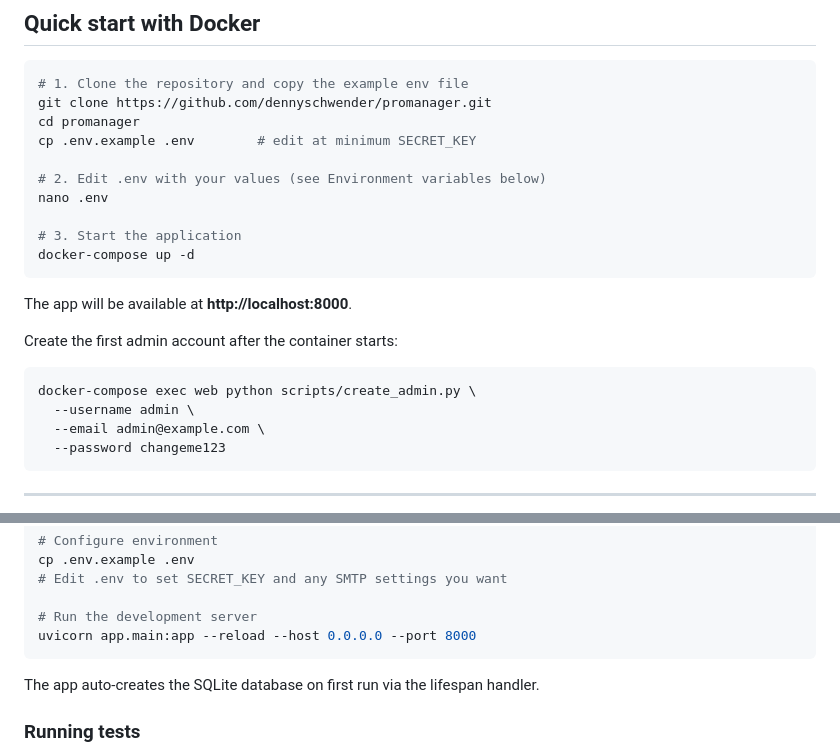
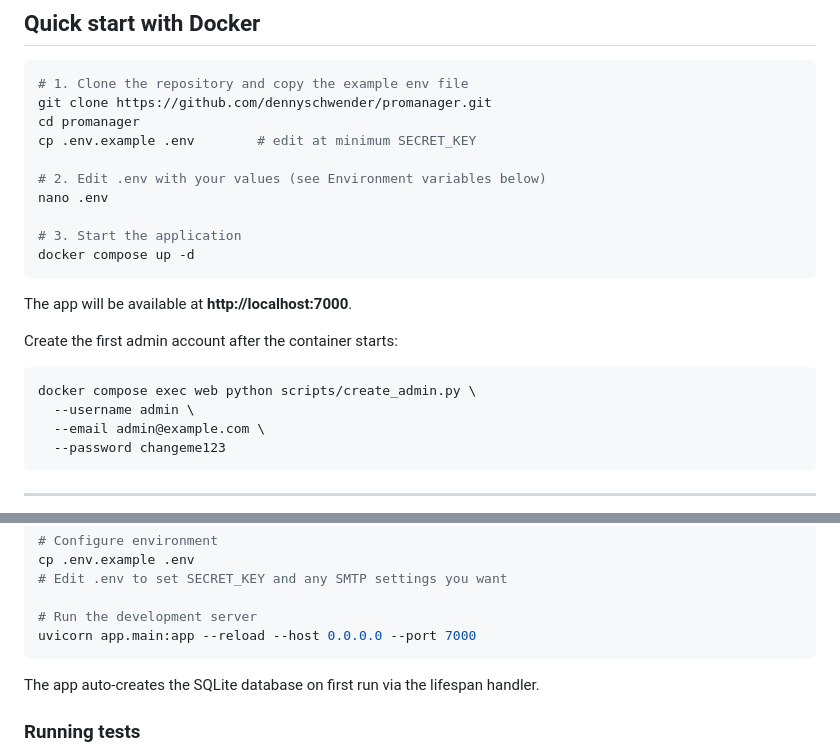
Before and after one commit to dennyschwender/promanager, a Markdown page: README.md, 2 parts joined by grey strips. Drawn GitHub-style.

Commit message:
Update README: port 8000 -> 7000 and docker-compose -> docker compose
https://claude.ai/code/session_01JmhtEAXia9m7C4XerTYSEa

````diff
--- a/README.md
+++ b/README.md
@@ -29,15 +29,15 @@ cp .env.example .env        # edit at minimum SECRET_KEY
 nano .env
 
 # 3. Start the application
-docker-compose up -d
+docker compose up -d
 ```
 
-The app will be available at **http://localhost:8000**.
+The app will be available at **http://localhost:7000**.
 
 Create the first admin account after the container starts:
 
 ```bash
-docker-compose exec web python scripts/create_admin.py \
+docker compose exec web python scripts/create_admin.py \
   --username admin \
   --email admin@example.com \
   --password changeme123
@@ -67,7 +67,7 @@ cp .env.example .env
 # Edit .env to set SECRET_KEY and any SMTP settings you want
 
 # Run the development server
-uvicorn app.main:app --reload --host 0.0.0.0 --port 8000
+uvicorn app.main:app --reload --host 0.0.0.0 --port 7000
 ```
 
 The app auto-creates the SQLite database on first run via the lifespan handler.
````
